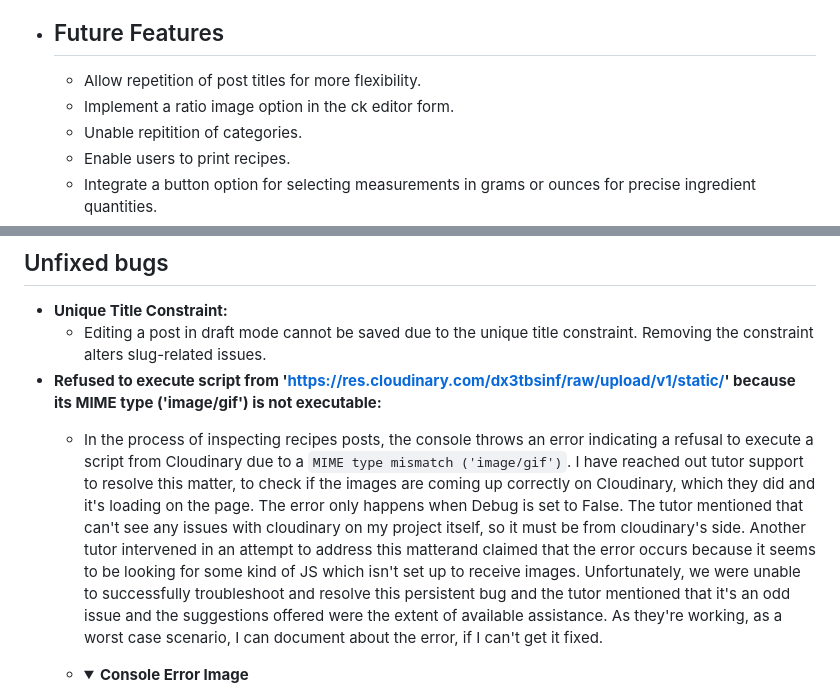
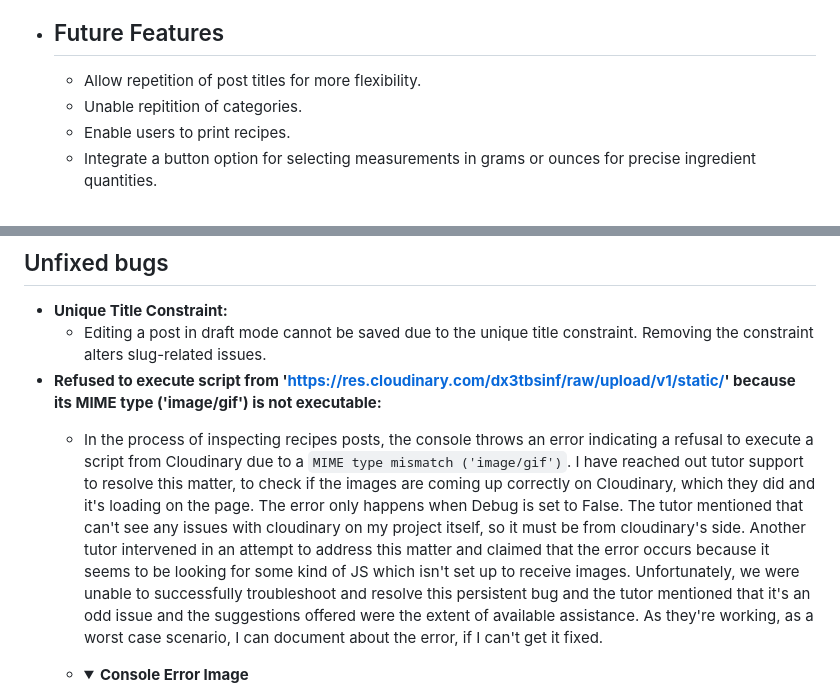
Before and after one commit to patthoege/tasty-tales-blog-pp4, a Markdown page: README.md, 2 parts joined by grey strips. Rendered like a GitHub page; folded sections open.

Commit message:
Correct typos in  README file

```diff
--- a/README.md
+++ b/README.md
@@ -564,7 +564,6 @@ The vibrant orange adds a pop of energy, stimulating creativity and appetite. It
 
   * ## Future Features
     - Allow repetition of post titles for more flexibility.
-    - Implement a ratio image option in the ck editor form.
     - Unable repitition of categories.
     - Enable users to print recipes.
     - Integrate a button option for selecting measurements in grams or ounces for precise ingredient quantities.
@@ -662,7 +661,7 @@ A separate document for testing can be viewed here: [TESTING.md](docs/TESTING.md
 - **Unique Title Constraint:**
   - Editing a post in draft mode cannot be saved due to the unique title constraint. Removing the constraint alters slug-related issues.
 - **Refused to execute script from 'https://res.cloudinary.com/dx3tbsinf/raw/upload/v1/static/' because its MIME type ('image/gif') is not executable:**
-  - In the process of inspecting recipes posts, the console  throws an error indicating a refusal to execute a script from Cloudinary due to a `MIME type mismatch ('image/gif')`. I have reached out tutor support to resolve this matter, to check if the images are coming up correctly on Cloudinary, which they did and it's loading on the page. The error only happens when Debug is set to False. The tutor mentioned that can't see any issues with cloudinary on my project itself, so it must be from cloudinary's side. Another tutor intervened in an attempt to address this matterand claimed that the error occurs because it seems to be looking for some kind of JS which isn't set up to receive images. Unfortunately, we were unable to successfully troubleshoot and resolve this persistent bug and the tutor mentioned that it's an odd issue and the suggestions offered were the extent of available assistance. As they're working, as a worst case scenario, I can document about the error, if I can't get it fixed.
+  - In the process of inspecting recipes posts, the console  throws an error indicating a refusal to execute a script from Cloudinary due to a `MIME type mismatch ('image/gif')`. I have reached out tutor support to resolve this matter, to check if the images are coming up correctly on Cloudinary, which they did and it's loading on the page. The error only happens when Debug is set to False. The tutor mentioned that can't see any issues with cloudinary on my project itself, so it must be from cloudinary's side. Another tutor intervened in an attempt to address this matter and claimed that the error occurs because it seems to be looking for some kind of JS which isn't set up to receive images. Unfortunately, we were unable to successfully troubleshoot and resolve this persistent bug and the tutor mentioned that it's an odd issue and the suggestions offered were the extent of available assistance. As they're working, as a worst case scenario, I can document about the error, if I can't get it fixed.
   - <details><summary><b> Console Error Image</b></summary>
 
     ![Console Error Image](docs/img/error.png)
```
Also changed, not shown: other parts of README.md (+4 -3 lines), docs/TESTING.md (+2 -2 lines).
